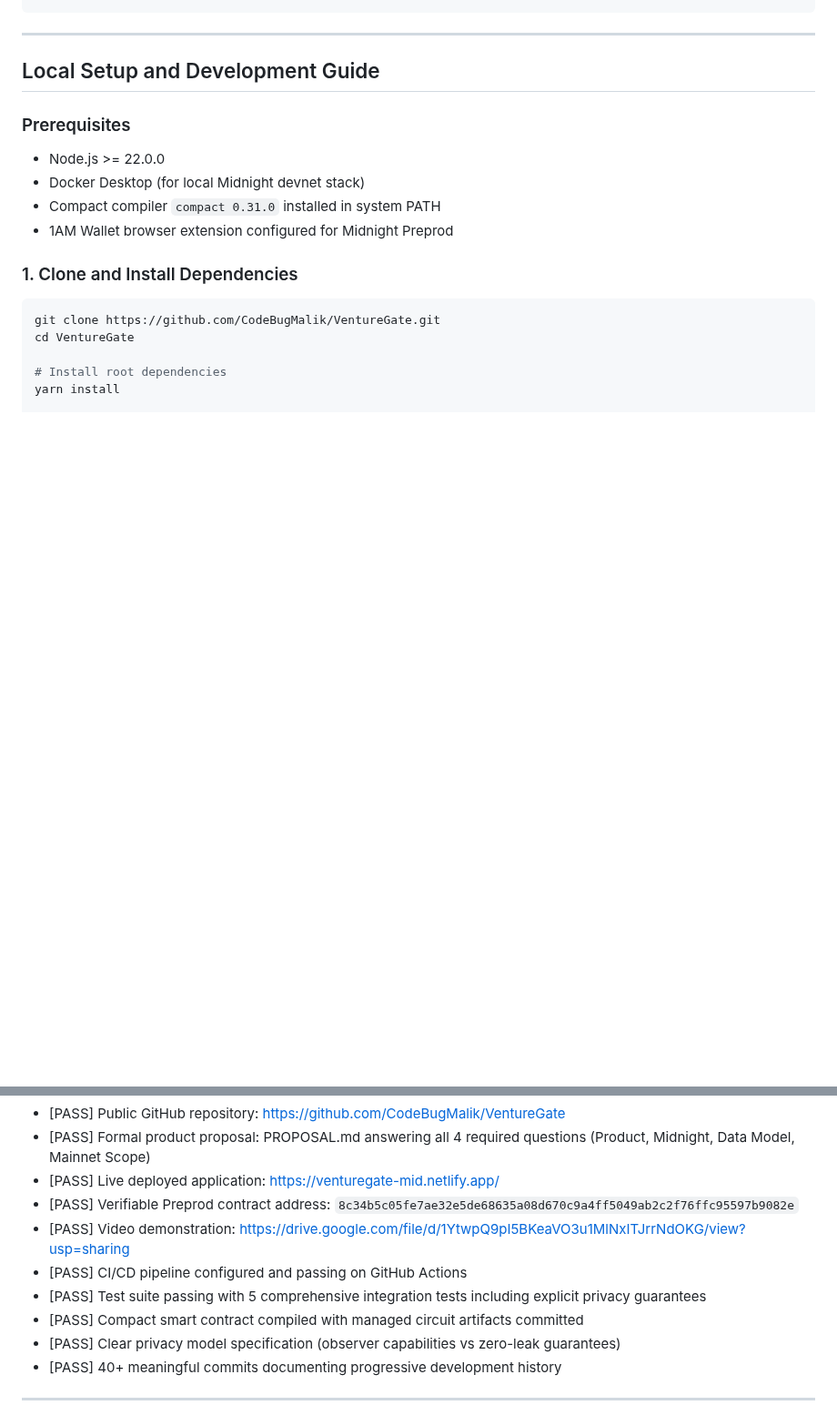
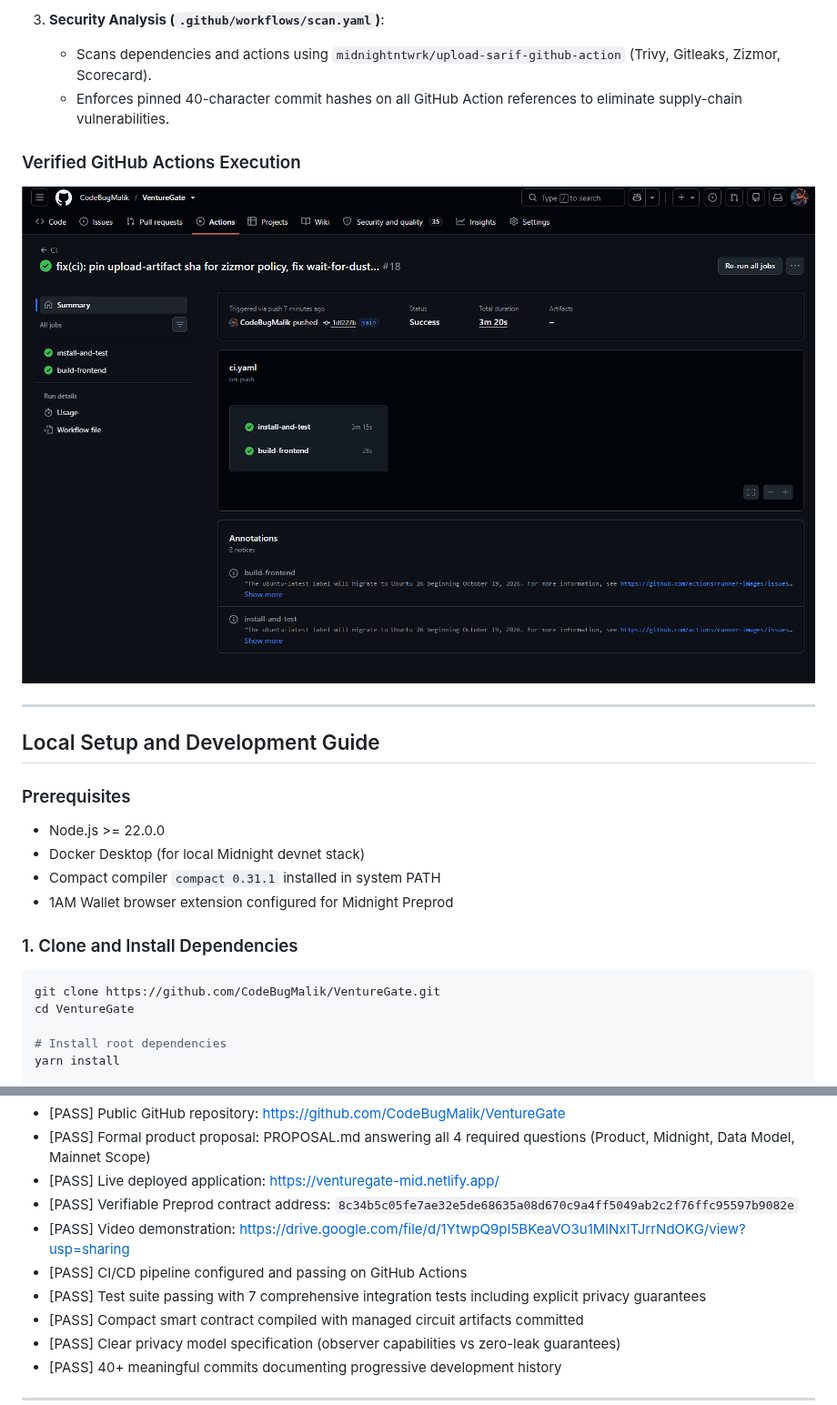
Before and after one commit to CodeBugMalik/VentureGate, a Markdown page: README.md, 2 parts joined by grey strips. Shown at 91% size. GitHub-like rendering; pictures changed too: sub assets/cicd.png (added); blank space fills up the shorter version.

```diff
--- a/README.md
+++ b/README.md
@@ -229,3 +265,10 @@ Tests       5 passed (5)
+3. **Security Analysis (`.github/workflows/scan.yaml`)**:
+   * Scans dependencies and actions using `midnightntwrk/upload-sarif-github-action` (Trivy, Gitleaks, Zizmor, Scorecard).
+   * Enforces pinned 40-character commit hashes on all GitHub Action references to eliminate supply-chain vulnerabilities.
+
+### Verified GitHub Actions Execution
+
+![VentureGate GitHub Actions CI Pipeline](sub%20assets/cicd.png)
 
 ---
 
@@ -234,7 +277,7 @@ Tests       5 passed (5)
 ### Prerequisites
 * Node.js >= 22.0.0
 * Docker Desktop (for local Midnight devnet stack)
-* Compact compiler `compact 0.31.0` installed in system PATH
+* Compact compiler `compact 0.31.1` installed in system PATH
 * 1AM Wallet browser extension configured for Midnight Preprod
 
 ### 1. Clone and Install Dependencies
@@ -357,7 +400,7 @@ VentureGate/
 * [PASS] Verifiable Preprod contract address: `8c34b5c05fe7ae32e5de68635a08d670c9a4ff5049ab2c2f76ffc95597b9082e`
 * [PASS] Video demonstration: https://drive.google.com/file/d/1YtwpQ9pI5BKeaVO3u1MlNxITJrrNdOKG/view?usp=sharing
 * [PASS] CI/CD pipeline configured and passing on GitHub Actions
-* [PASS] Test suite passing with 5 comprehensive integration tests including explicit privacy guarantees
+* [PASS] Test suite passing with 7 comprehensive integration tests including explicit privacy guarantees
 * [PASS] Compact smart contract compiled with managed circuit artifacts committed
 * [PASS] Clear privacy model specification (observer capabilities vs zero-leak guarantees)
 * [PASS] 40+ meaningful commits documenting progressive development history
```
Also changed, not shown: other parts of README.md (+55 -19 lines).
